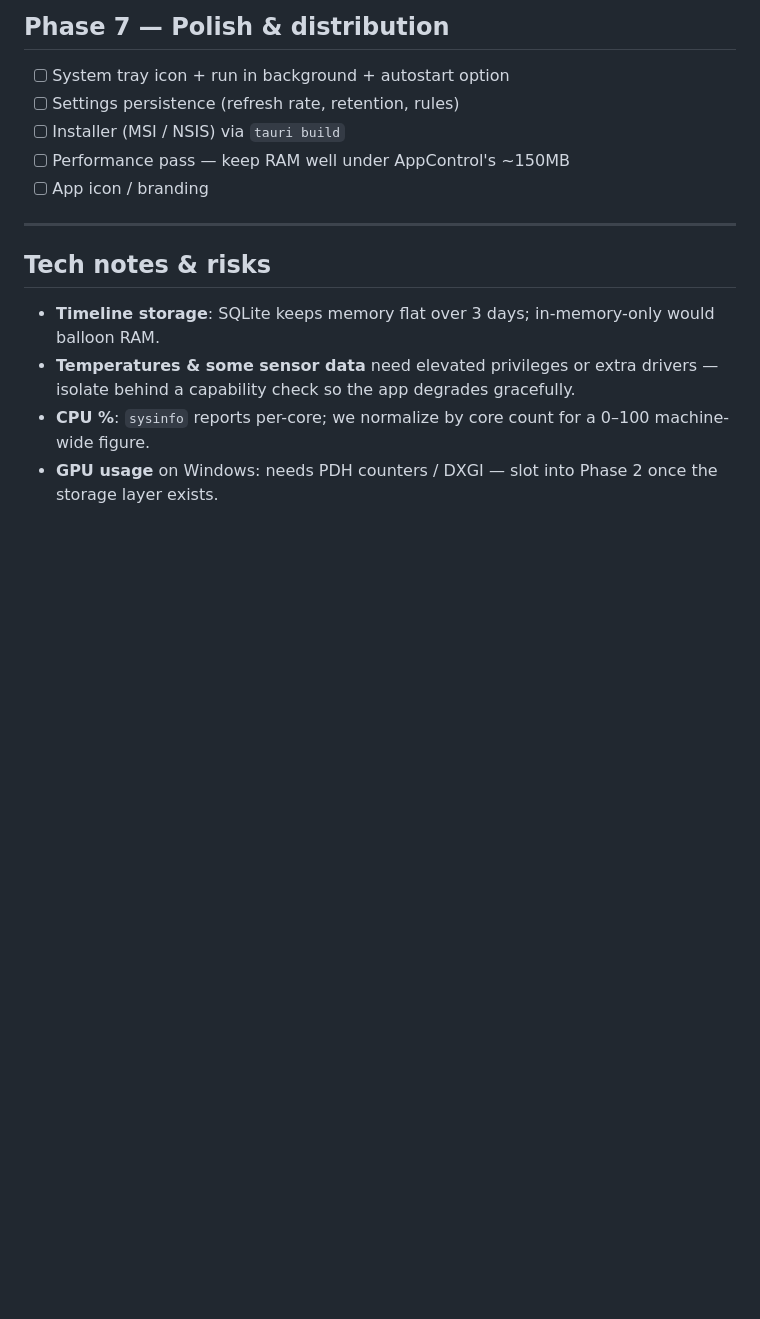
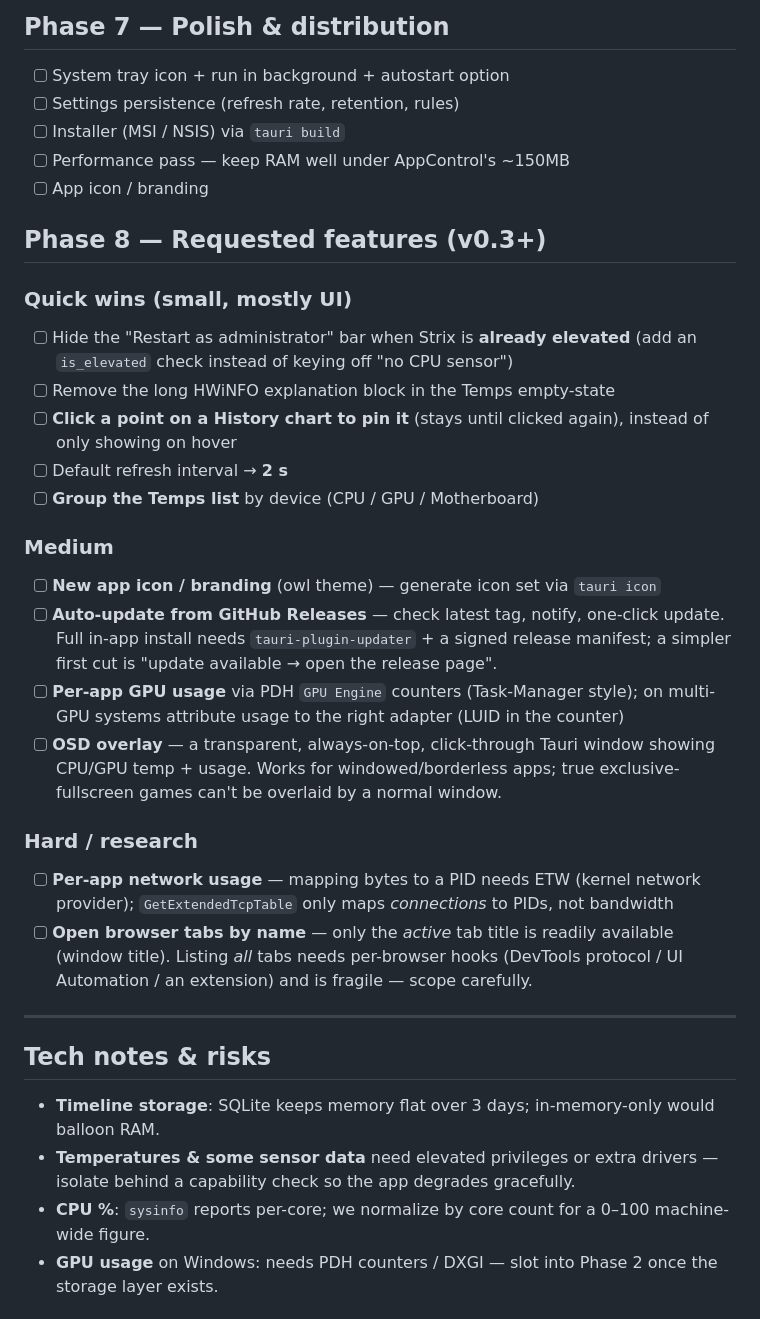
Before and after one commit to hsynadil/strix, a Markdown page: ROADMAP.md, the part around the change. GitHub-like rendering; blank space fills up the shorter version.

Commit message:
Roadmap: add Phase 8 (requested features for v0.3+)
Quick wins (hide admin bar when elevated, drop HWiNFO text, pin timeline
point, 2s default refresh, group Temps), medium (new icon, GitHub
auto-update, per-app GPU usage, OSD overlay) and hard/research items
(per-app network via ETW, browser tab listing) with feasibility notes.

Co-Authored-By: Claude Opus 4.8 <noreply@anthropic.com>

```diff
--- a/ROADMAP.md
+++ b/ROADMAP.md
@@ -77,6 +77,35 @@ Detect and alert on camera / microphone / location access.
 - [ ] Performance pass — keep RAM well under AppControl's ~150MB
 - [ ] App icon / branding
 
+## Phase 8 — Requested features (v0.3+)
+
+### Quick wins (small, mostly UI)
+- [ ] Hide the "Restart as administrator" bar when Strix is **already elevated**
+      (add an `is_elevated` check instead of keying off "no CPU sensor")
+- [ ] Remove the long HWiNFO explanation block in the Temps empty-state
+- [ ] **Click a point on a History chart to pin it** (stays until clicked again),
+      instead of only showing on hover
+- [ ] Default refresh interval → **2 s**
+- [ ] **Group the Temps list** by device (CPU / GPU / Motherboard)
+
+### Medium
+- [ ] **New app icon / branding** (owl theme) — generate icon set via `tauri icon`
+- [ ] **Auto-update from GitHub Releases** — check latest tag, notify, one-click update.
+      Full in-app install needs `tauri-plugin-updater` + a signed release manifest;
+      a simpler first cut is "update available → open the release page".
+- [ ] **Per-app GPU usage** via PDH `GPU Engine` counters (Task-Manager style);
+      on multi-GPU systems attribute usage to the right adapter (LUID in the counter)
+- [ ] **OSD overlay** — a transparent, always-on-top, click-through Tauri window
+      showing CPU/GPU temp + usage. Works for windowed/borderless apps; true
+      exclusive-fullscreen games can't be overlaid by a normal window.
+
+### Hard / research
+- [ ] **Per-app network usage** — mapping bytes to a PID needs ETW (kernel network
+      provider); `GetExtendedTcpTable` only maps *connections* to PIDs, not bandwidth
+- [ ] **Open browser tabs by name** — only the *active* tab title is readily available
+      (window title). Listing *all* tabs needs per-browser hooks (DevTools protocol /
+      UI Automation / an extension) and is fragile — scope carefully.
+
 ---
 
 ## Tech notes & risks
```
